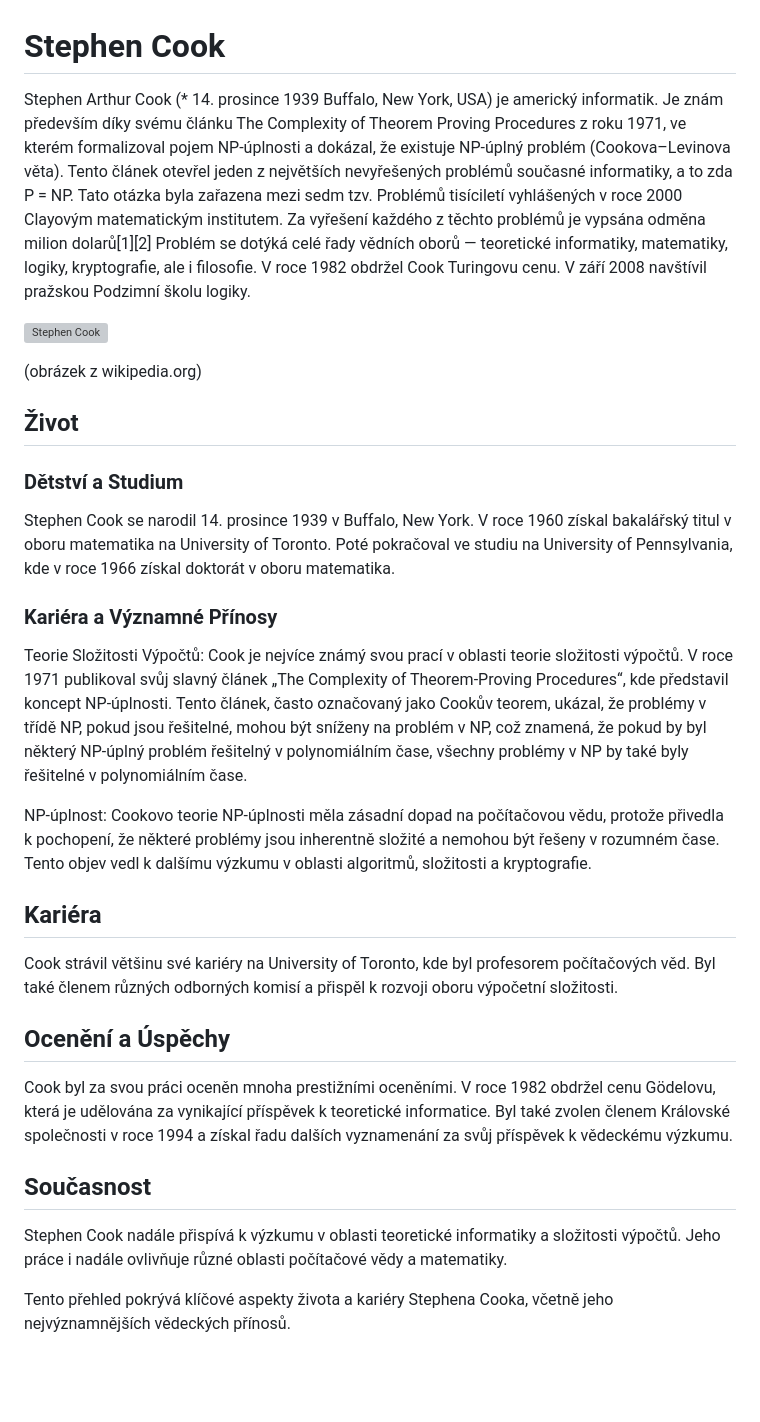
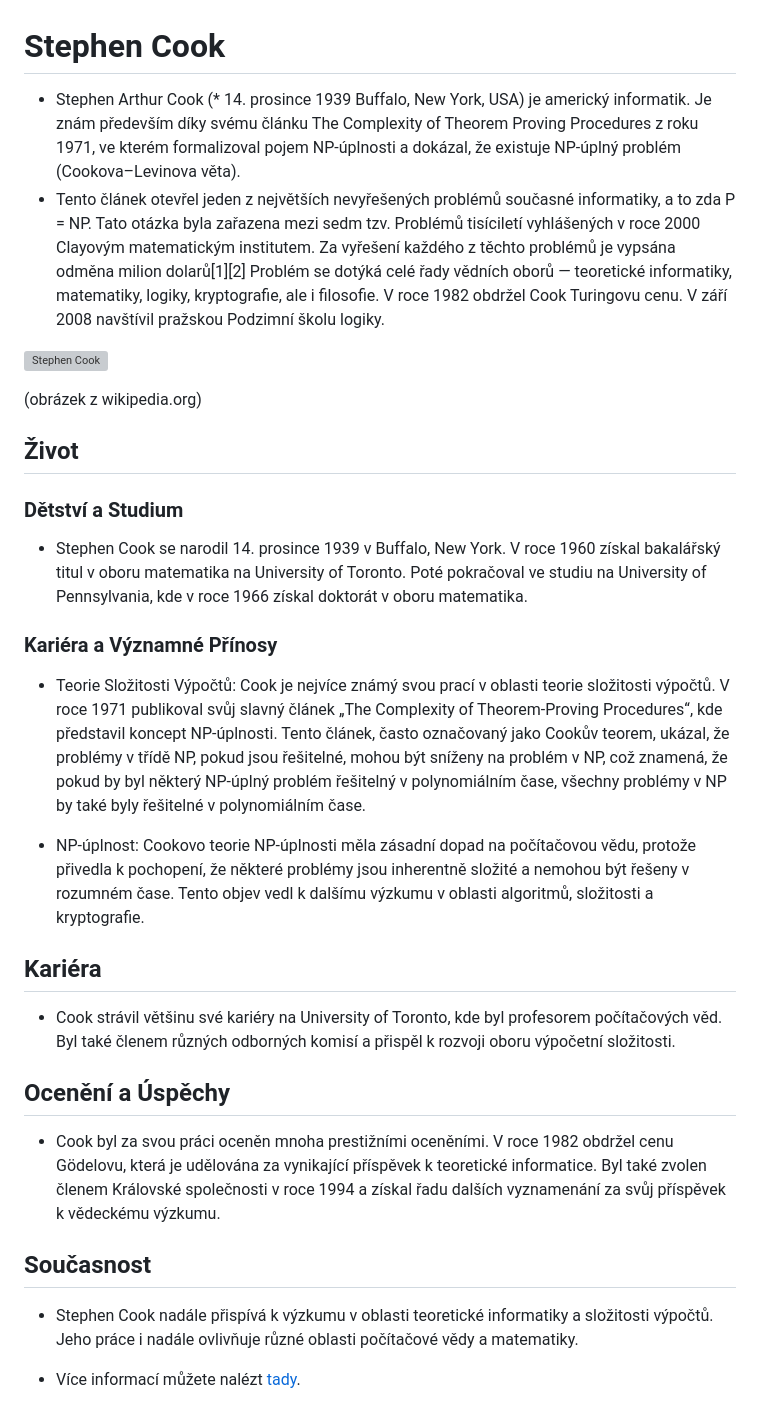
Before and after one commit to gyarab/2024_wt_sa_hruskaa, a Markdown page: referat.md, the part around the change. Drawn GitHub-style; blank space fills up the shorter version; grey boxes are pictures that could not be loaded.

```diff
--- a/referat.md
+++ b/referat.md
@@ -1,25 +1,26 @@
 # Stephen Cook
-Stephen Arthur Cook (* 14. prosince 1939 Buffalo, New York, USA) je americký informatik. Je znám především díky svému článku The Complexity of Theorem Proving Procedures z roku 1971, ve kterém formalizoval pojem NP-úplnosti a dokázal, že existuje NP-úplný problém (Cookova–Levinova věta). Tento článek otevřel jeden z největších nevyřešených problémů současné informatiky, a to zda P = NP. Tato otázka byla zařazena mezi sedm tzv. Problémů tisíciletí vyhlášených v roce 2000 Clayovým matematickým institutem. Za vyřešení každého z těchto problémů je vypsána odměna milion dolarů[1][2] Problém se dotýká celé řady vědních oborů — teoretické informatiky, matematiky, logiky, kryptografie, ale i filosofie. V roce 1982 obdržel Cook Turingovu cenu. V září 2008 navštívil pražskou Podzimní školu logiky.
+- Stephen Arthur Cook (* 14. prosince 1939 Buffalo, New York, USA) je americký informatik. Je znám především díky svému článku The Complexity of Theorem Proving Procedures z roku 1971, ve kterém formalizoval pojem NP-úplnosti a dokázal, že existuje NP-úplný problém (Cookova–Levinova věta).
+- Tento článek otevřel jeden z největších nevyřešených problémů současné informatiky, a to zda P = NP. Tato otázka byla zařazena mezi sedm tzv. Problémů tisíciletí vyhlášených v roce 2000 Clayovým matematickým institutem. Za vyřešení každého z těchto problémů je vypsána odměna milion dolarů[1][2] Problém se dotýká celé řady vědních oborů — teoretické informatiky, matematiky, logiky, kryptografie, ale i filosofie. V roce 1982 obdržel Cook Turingovu cenu. V září 2008 navštívil pražskou Podzimní školu logiky.
 
 ![Stephen Cook](https://upload.wikimedia.org/wikipedia/commons/thumb/6/68/Prof.Cook.jpg/800px-Prof.Cook.jpg)
 
 (obrázek z wikipedia.org)
 ## Život
 ### Dětství a Studium
-Stephen Cook se narodil 14. prosince 1939 v Buffalo, New York. V roce 1960 získal bakalářský titul v oboru matematika na University of Toronto. Poté pokračoval ve studiu na University of Pennsylvania, kde v roce 1966 získal doktorát v oboru matematika.
+- Stephen Cook se narodil 14. prosince 1939 v Buffalo, New York. V roce 1960 získal bakalářský titul v oboru matematika na University of Toronto. Poté pokračoval ve studiu na University of Pennsylvania, kde v roce 1966 získal doktorát v oboru matematika.
 
 ### Kariéra a Významné Přínosy
-Teorie Složitosti Výpočtů: Cook je nejvíce známý svou prací v oblasti teorie složitosti výpočtů. V roce 1971 publikoval svůj slavný článek „The Complexity of Theorem-Proving Procedures“, kde představil koncept NP-úplnosti. Tento článek, často označovaný jako Cookův teorem, ukázal, že problémy v třídě NP, pokud jsou řešitelné, mohou být sníženy na problém v NP, což znamená, že pokud by byl některý NP-úplný problém řešitelný v polynomiálním čase, všechny problémy v NP by také byly řešitelné v polynomiálním čase.
+- Teorie Složitosti Výpočtů: Cook je nejvíce známý svou prací v oblasti teorie složitosti výpočtů. V roce 1971 publikoval svůj slavný článek „The Complexity of Theorem-Proving Procedures“, kde představil koncept NP-úplnosti. Tento článek, často označovaný jako Cookův teorem, ukázal, že problémy v třídě NP, pokud jsou řešitelné, mohou být sníženy na problém v NP, což znamená, že pokud by byl některý NP-úplný problém řešitelný v polynomiálním čase, všechny problémy v NP by také byly řešitelné v polynomiálním čase.
 
-NP-úplnost: Cookovo teorie NP-úplnosti měla zásadní dopad na počítačovou vědu, protože přivedla k pochopení, že některé problémy jsou inherentně složité a nemohou být řešeny v rozumném čase. Tento objev vedl k dalšímu výzkumu v oblasti algoritmů, složitosti a kryptografie.
+- NP-úplnost: Cookovo teorie NP-úplnosti měla zásadní dopad na počítačovou vědu, protože přivedla k pochopení, že některé problémy jsou inherentně složité a nemohou být řešeny v rozumném čase. Tento objev vedl k dalšímu výzkumu v oblasti algoritmů, složitosti a kryptografie.
 
 ## Kariéra
-Cook strávil většinu své kariéry na University of Toronto, kde byl profesorem počítačových věd. Byl také členem různých odborných komisí a přispěl k rozvoji oboru výpočetní složitosti.
+- Cook strávil většinu své kariéry na University of Toronto, kde byl profesorem počítačových věd. Byl také členem různých odborných komisí a přispěl k rozvoji oboru výpočetní složitosti.
 
 ## Ocenění a Úspěchy
-Cook byl za svou práci oceněn mnoha prestižními oceněními. V roce 1982 obdržel cenu Gödelovu, která je udělována za vynikající příspěvek k teoretické informatice. Byl také zvolen členem Královské společnosti v roce 1994 a získal řadu dalších vyznamenání za svůj příspěvek k vědeckému výzkumu.
+- Cook byl za svou práci oceněn mnoha prestižními oceněními. V roce 1982 obdržel cenu Gödelovu, která je udělována za vynikající příspěvek k teoretické informatice. Byl také zvolen členem Královské společnosti v roce 1994 a získal řadu dalších vyznamenání za svůj příspěvek k vědeckému výzkumu.
 
 ## Současnost
-Stephen Cook nadále přispívá k výzkumu v oblasti teoretické informatiky a složitosti výpočtů. Jeho práce i nadále ovlivňuje různé oblasti počítačové vědy a matematiky.
+- Stephen Cook nadále přispívá k výzkumu v oblasti teoretické informatiky a složitosti výpočtů. Jeho práce i nadále ovlivňuje různé oblasti počítačové vědy a matematiky.
 
-Tento přehled pokrývá klíčové aspekty života a kariéry Stephena Cooka, včetně jeho nejvýznamnějších vědeckých přínosů.
+- Více informací můžete nalézt [tady](https://en.wikipedia.org/wiki/Stephen_Cook).
```
